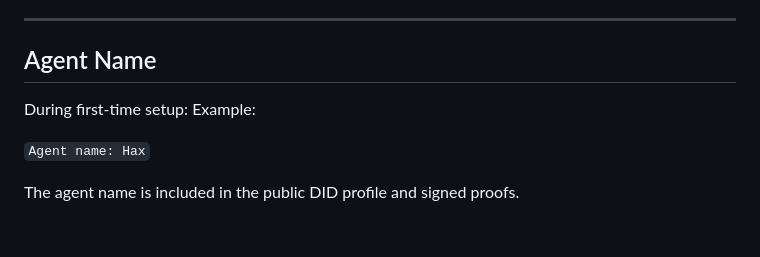
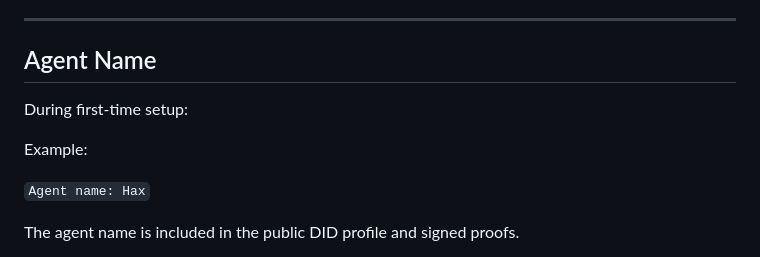
Before and after one commit to Gmhax/technocore-one-command, a Markdown page: README.md, the part around the change. GitHub-like rendering; blank space fills up the shorter version.

```diff
--- a/README.md
+++ b/README.md
@@ -55,8 +55,8 @@ The setup will ask for information about the agent and, optionally, a new contri
 ---
 
 ## Agent Name
+During first-time setup:
 
-During first-time setup:
 Example:
 
 `Agent name: Hax`
```
